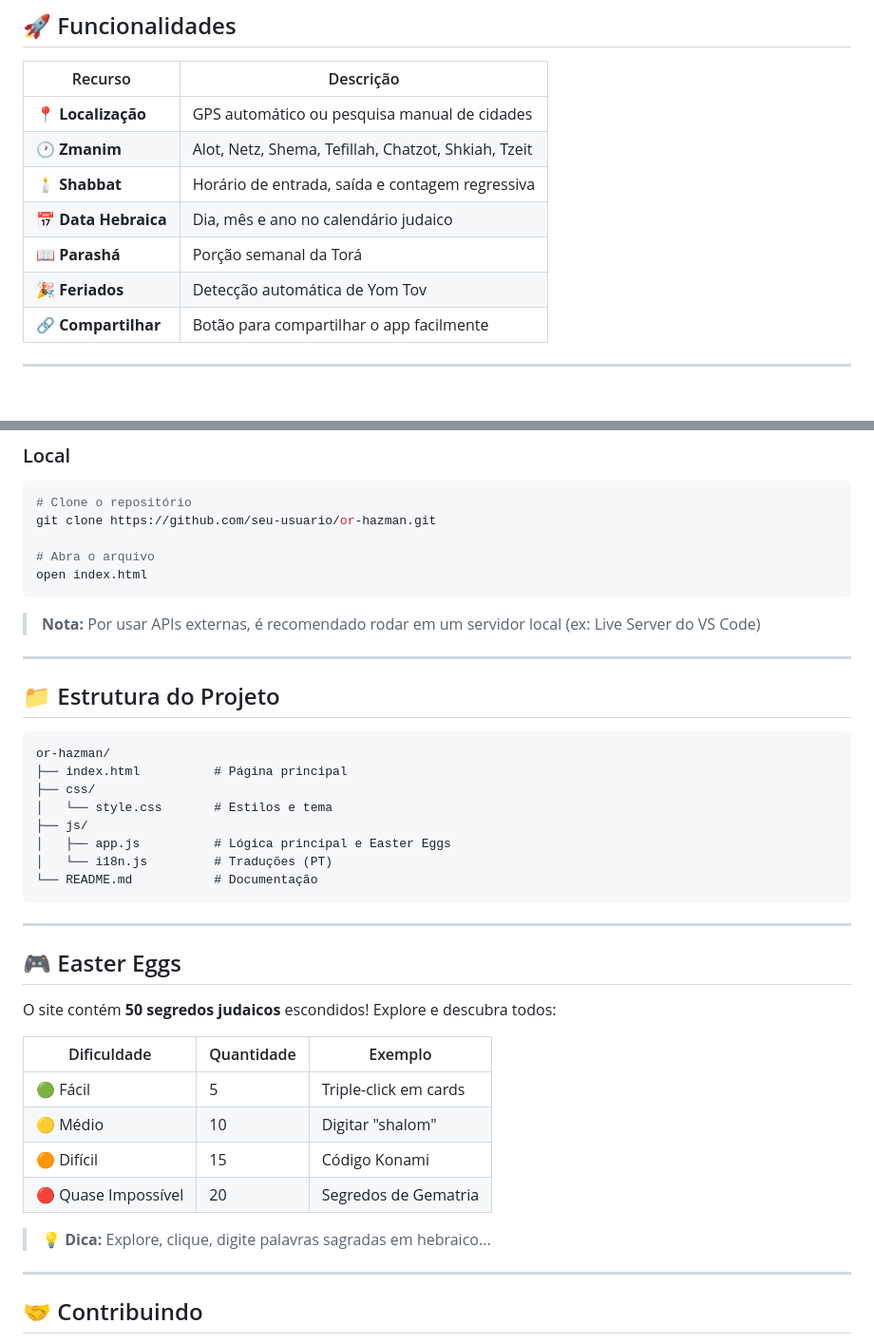
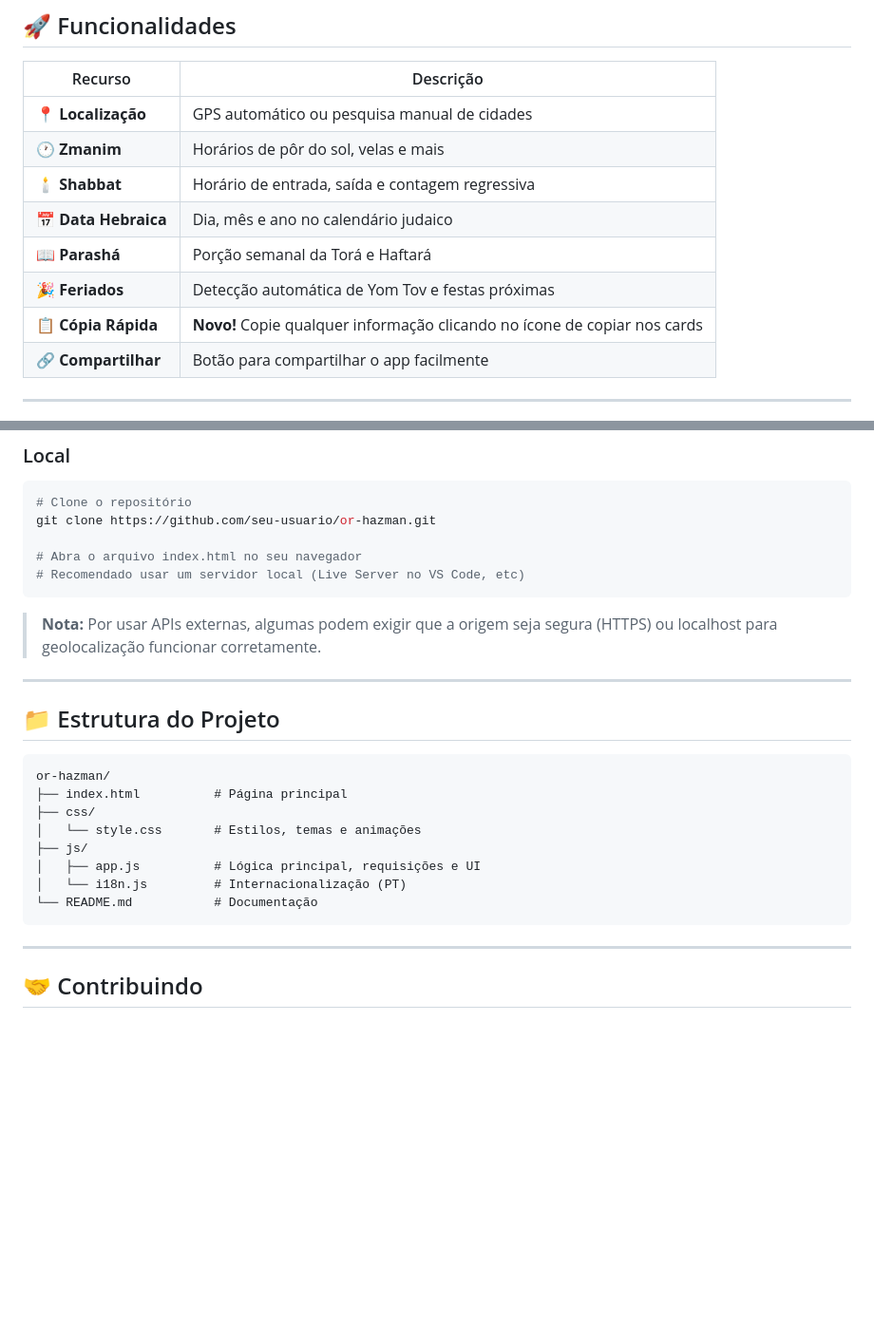
Before and after one commit to jewfaith/jewfaith.github.io, a Markdown page: README.md, 2 parts joined by grey strips. Shown at 95% size. Drawn GitHub-style; blank space fills up the shorter version.

Commit message:
Revise README with new project details
Updated project description, features, and installation instructions.

````diff
--- a/README.md
+++ b/README.md
@@ -33,11 +33,12 @@
 | Recurso | Descrição |
 |---------|-----------|
 | 📍 **Localização** | GPS automático ou pesquisa manual de cidades |
-| 🕐 **Zmanim** | Alot, Netz, Shema, Tefillah, Chatzot, Shkiah, Tzeit |
+| 🕐 **Zmanim** | Horários de pôr do sol, velas e mais |
 | 🕯️ **Shabbat** | Horário de entrada, saída e contagem regressiva |
 | 📅 **Data Hebraica** | Dia, mês e ano no calendário judaico |
-| 📖 **Parashá** | Porção semanal da Torá |
-| 🎉 **Feriados** | Detecção automática de Yom Tov |
+| 📖 **Parashá** | Porção semanal da Torá e Haftará |
+| 🎉 **Feriados** | Detecção automática de Yom Tov e festas próximas |
+| 📋 **Cópia Rápida** | **Novo!** Copie qualquer informação clicando no ícone de copiar nos cards |
 | 🔗 **Compartilhar** | Botão para compartilhar o app facilmente |
 
 ---
@@ -75,11 +76,11 @@
 # Clone o repositório
 git clone https://github.com/seu-usuario/or-hazman.git
 
-# Abra o arquivo
-open index.html
+# Abra o arquivo index.html no seu navegador
+# Recomendado usar um servidor local (Live Server no VS Code, etc)
 ```
 
-> **Nota:** Por usar APIs externas, é recomendado rodar em um servidor local (ex: Live Server do VS Code)
+> **Nota:** Por usar APIs externas, algumas podem exigir que a origem seja segura (HTTPS) ou localhost para geolocalização funcionar corretamente.
 
 ---
 
@@ -89,27 +90,12 @@ open index.html
 or-hazman/
 ├── index.html          # Página principal
 ├── css/
-│   └── style.css       # Estilos e tema
+│   └── style.css       # Estilos, temas e animações
 ├── js/
-│   ├── app.js          # Lógica principal e Easter Eggs
-│   └── i18n.js         # Traduções (PT)
+│   ├── app.js          # Lógica principal, requisições e UI
+│   └── i18n.js         # Internacionalização (PT)
 └── README.md           # Documentação
 ```
-
----
-
-## 🎮 Easter Eggs
-
-O site contém **50 segredos judaicos** escondidos! Explore e descubra todos:
-
-| Dificuldade | Quantidade | Exemplo |
-|-------------|------------|---------|
-| 🟢 Fácil | 5 | Triple-click em cards |
-| 🟡 Médio | 10 | Digitar "shalom" |
-| 🟠 Difícil | 15 | Código Konami |
-| 🔴 Quase Impossível | 20 | Segredos de Gematria |
-
-> 💡 **Dica:** Explore, clique, digite palavras sagradas em hebraico...
 
 ---
 
````
Also changed, not shown: other parts of README.md (+1 -1 lines).
